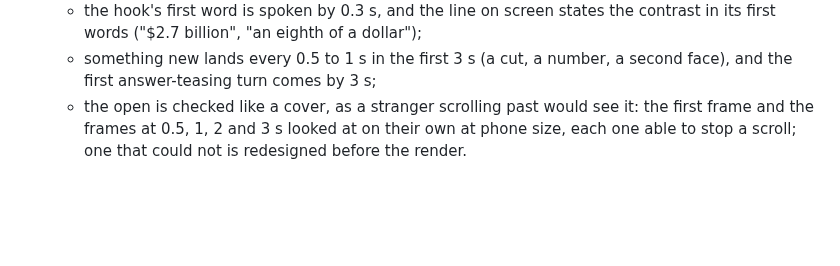
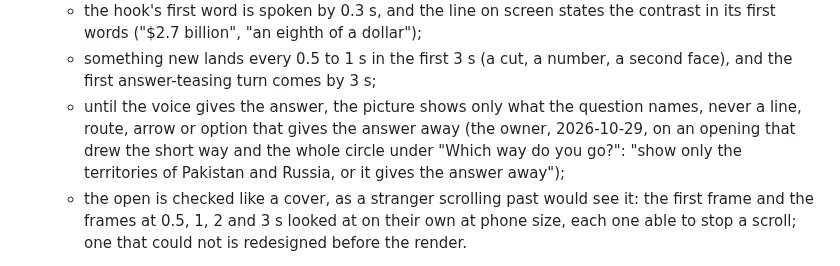
Before and after one commit to daviesluo/video-editing-skill, a Markdown page: references/08-animation.md, the part around the change. GitHub-like rendering; blank space fills up the shorter version.

Commit message:
Opening and cover show only what the question names; the answer starts with its first concrete step (owner)

```diff
--- a/references/08-animation.md
+++ b/references/08-animation.md
@@ -231,6 +231,11 @@ never the caption.
   - something new lands every 0.5 to 1 s in the first 3 s (a cut, a
     number, a second face), and the first answer-teasing turn comes by
     3 s;
+  - until the voice gives the answer, the picture shows only what the
+    question names, never a line, route, arrow or option that gives the
+    answer away (the owner, 2026-10-29, on an opening that drew the short
+    way and the whole circle under "Which way do you go?": "show only the
+    territories of Pakistan and Russia, or it gives the answer away");
   - the open is checked like a cover, as a stranger scrolling past would
     see it: the first frame and the frames at 0.5, 1, 2 and 3 s looked at
     on their own at phone size, each one able to stop a scroll; one that
```
Also changed, not shown: references/03-script.md (+6 -1 lines), references/10-covers.md (+5 -1 lines).
